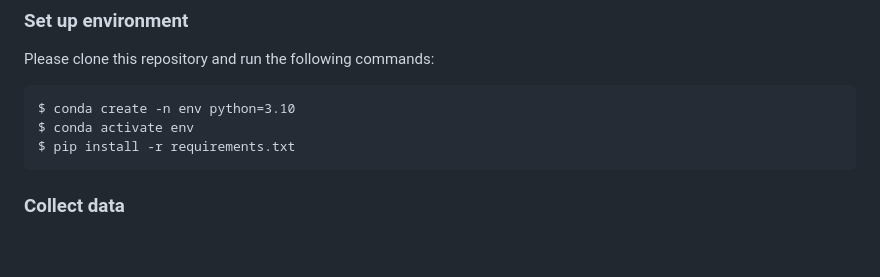
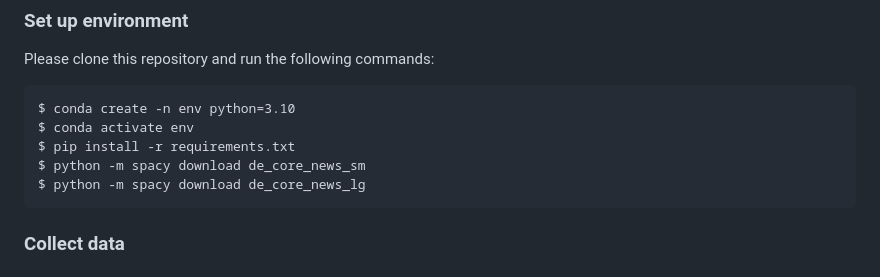
Before and after one commit to MelinaPl/GermanMetaphorDataset, a Markdown page: README.md, the part around the change. Drawn GitHub-style; blank space fills up the shorter version.

````diff
--- a/README.md
+++ b/README.md
@@ -29,6 +29,8 @@ Please clone this repository and run the following commands:
 $ conda create -n env python=3.10
 $ conda activate env
 $ pip install -r requirements.txt
+$ python -m spacy download de_core_news_sm
+$ python -m spacy download de_core_news_lg
 ```
 
 ### Collect data
````
